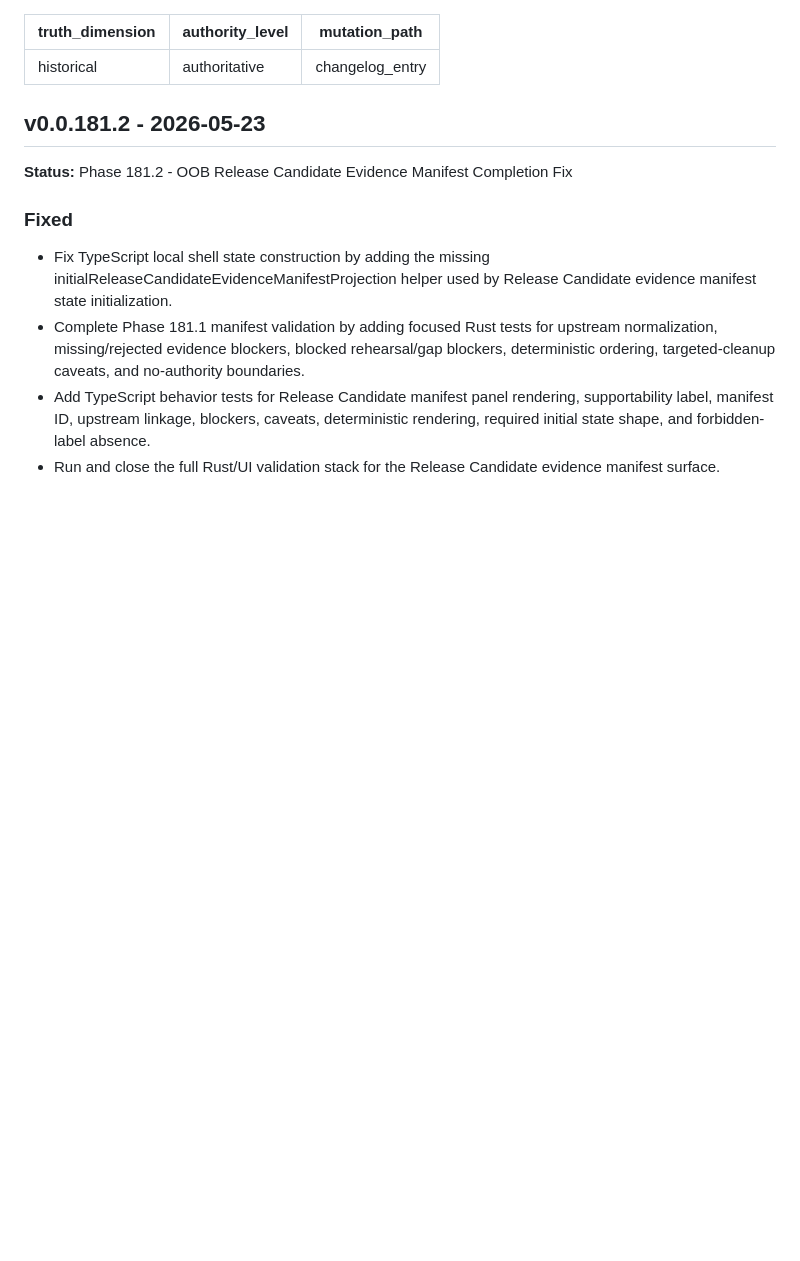
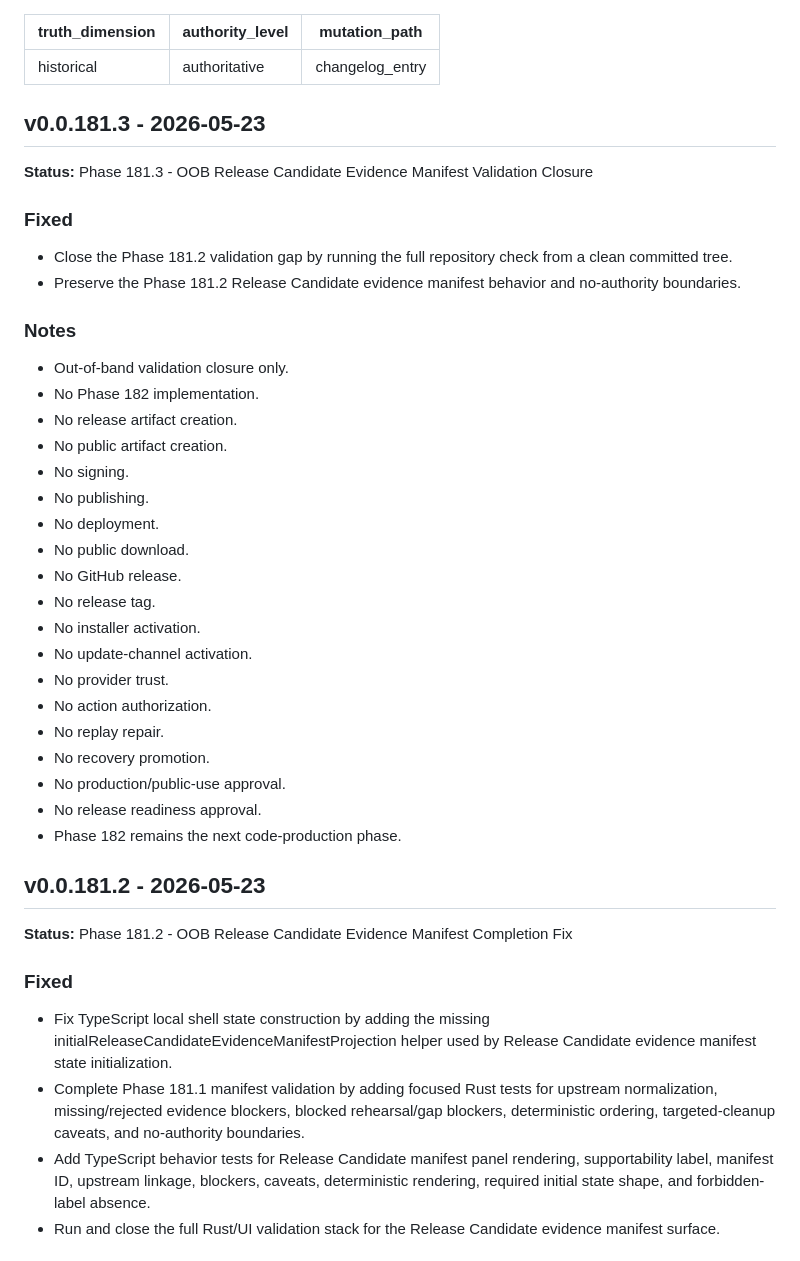
Before and after one commit to irgordon/ajentic, a Markdown page: CHANGELOG.md, the part around the change. Rendered like a GitHub page; blank space fills up the shorter version.

Commit message:
Phase 181.3: close evidence manifest validation

```diff
--- a/CHANGELOG.md
+++ b/CHANGELOG.md
@@ -3,6 +3,34 @@ truth_dimension: historical
 authority_level: authoritative
 mutation_path: changelog_entry
 ---
+
+## v0.0.181.3 - 2026-05-23
+**Status:** Phase 181.3 - OOB Release Candidate Evidence Manifest Validation Closure
+
+### Fixed
+- Close the Phase 181.2 validation gap by running the full repository check from a clean committed tree.
+- Preserve the Phase 181.2 Release Candidate evidence manifest behavior and no-authority boundaries.
+
+### Notes
+- Out-of-band validation closure only.
+- No Phase 182 implementation.
+- No release artifact creation.
+- No public artifact creation.
+- No signing.
+- No publishing.
+- No deployment.
+- No public download.
+- No GitHub release.
+- No release tag.
+- No installer activation.
+- No update-channel activation.
+- No provider trust.
+- No action authorization.
+- No replay repair.
+- No recovery promotion.
+- No production/public-use approval.
+- No release readiness approval.
+- Phase 182 remains the next code-production phase.
 
 ## v0.0.181.2 - 2026-05-23
 **Status:** Phase 181.2 - OOB Release Candidate Evidence Manifest Completion Fix
```
Also changed, not shown: checklists/current-phase.md (+34 -49 lines).
